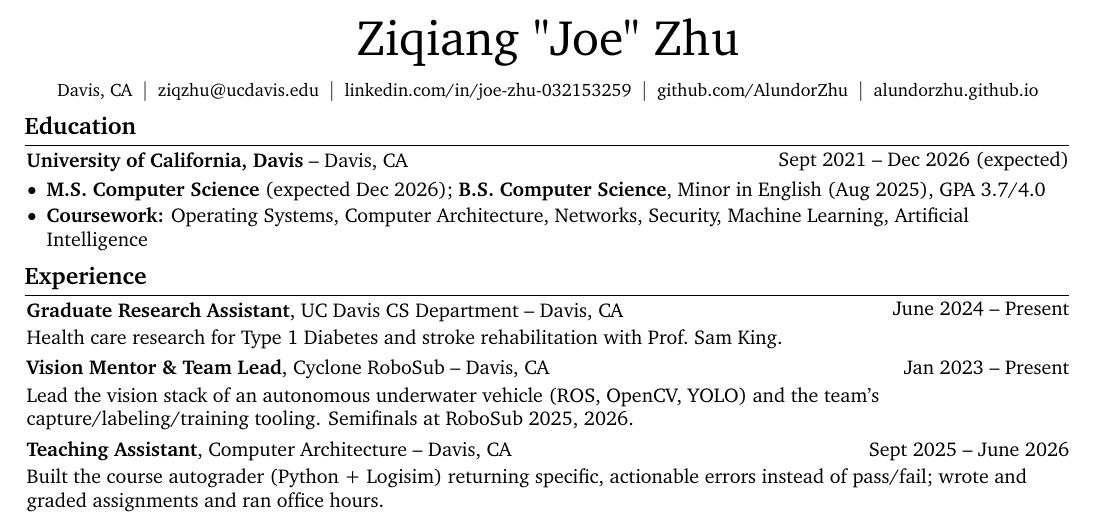
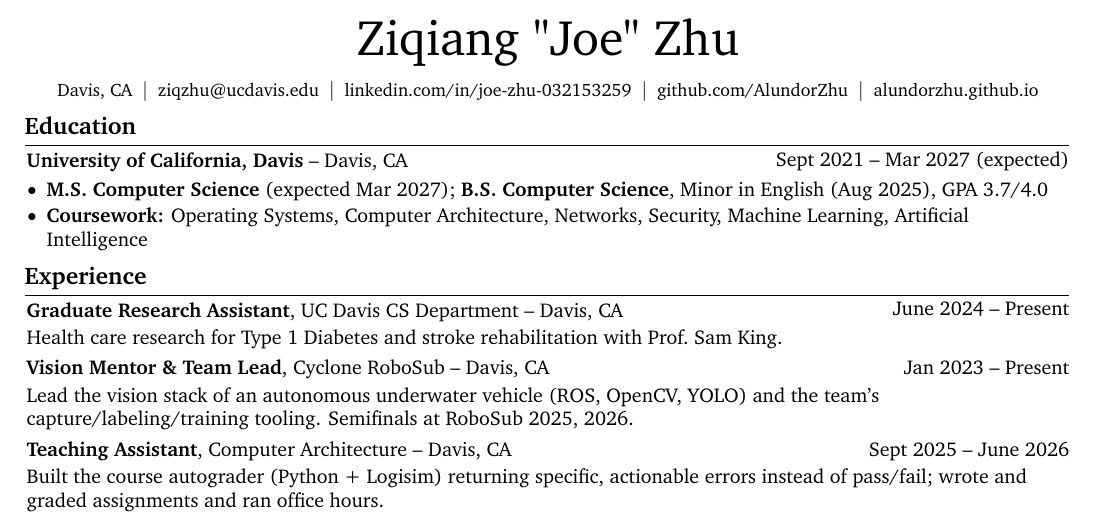
Before and after one commit to AlundorZhu/AlundorZhu.github.io, a LaTeX CV (resume/main.tex): part of the page, cut so that both start at the same text. Compiled offline with pdfLaTeX.

Commit message:
updated resume expected date

```diff
--- a/resume/main.tex
+++ b/resume/main.tex
@@ -173,7 +173,7 @@
     \section{Education}
 
         \begin{twocolentry}{
-            Sept 2021 -- Dec 2026 (expected)
+            Sept 2021 -- Mar 2027 (expected)
         }
             \textbf{University of California, Davis} -- Davis, CA
         \end{twocolentry}
@@ -181,7 +181,7 @@
         \vspace{0.10 cm}
         \begin{onecolentry}
             \begin{highlights}
-                \item \textbf{M.S.\ Computer Science} (expected Dec 2026); \textbf{B.S.\ Computer
+                \item \textbf{M.S.\ Computer Science} (expected Mar 2027); \textbf{B.S.\ Computer
                       Science}, Minor in English (Aug 2025), GPA 3.7/4.0
                 \item \textbf{Coursework:} Operating Systems, Computer Architecture, Networks,
                       Security, Machine Learning, Artificial Intelligence
```
Also changed, not shown: 1 other file.
